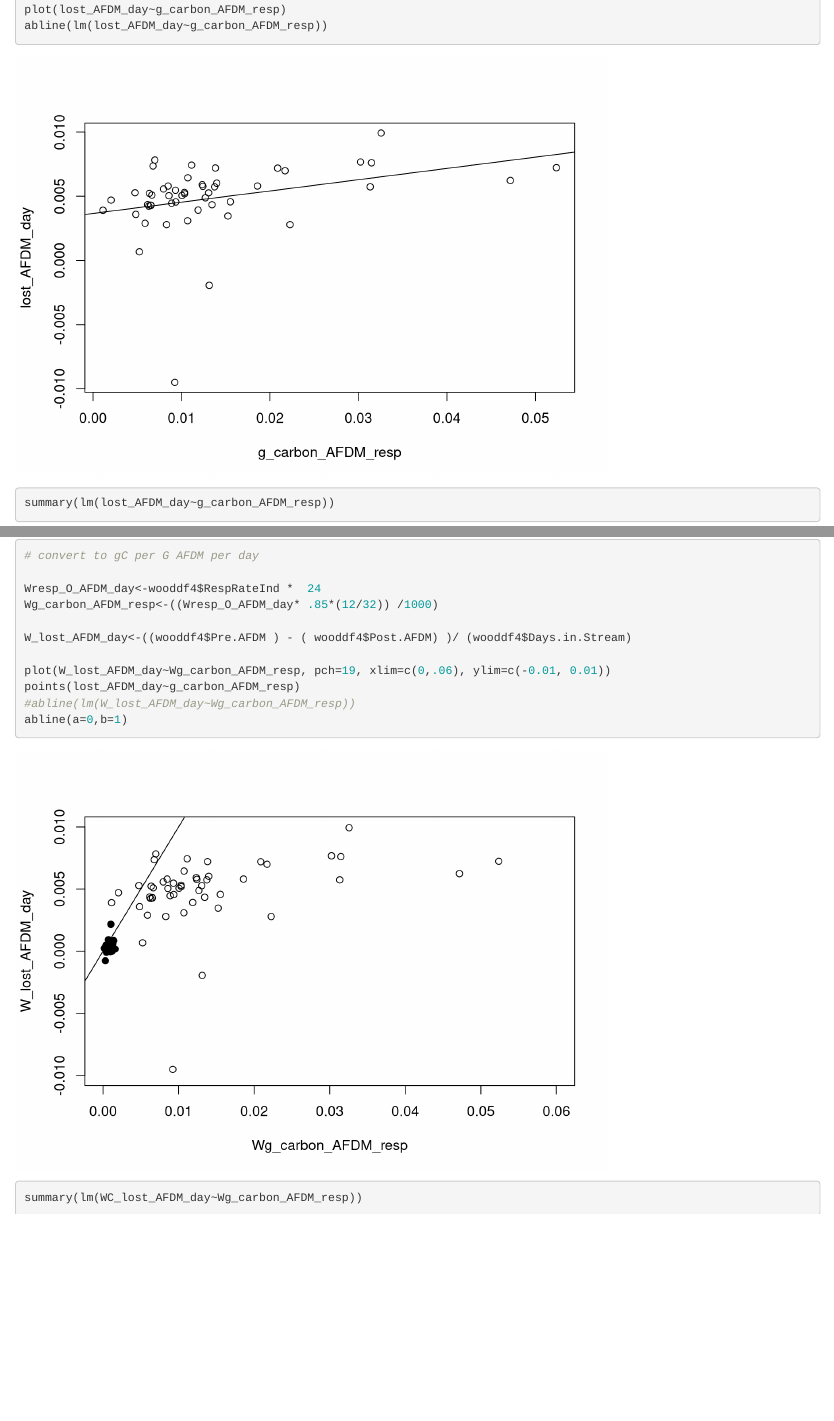
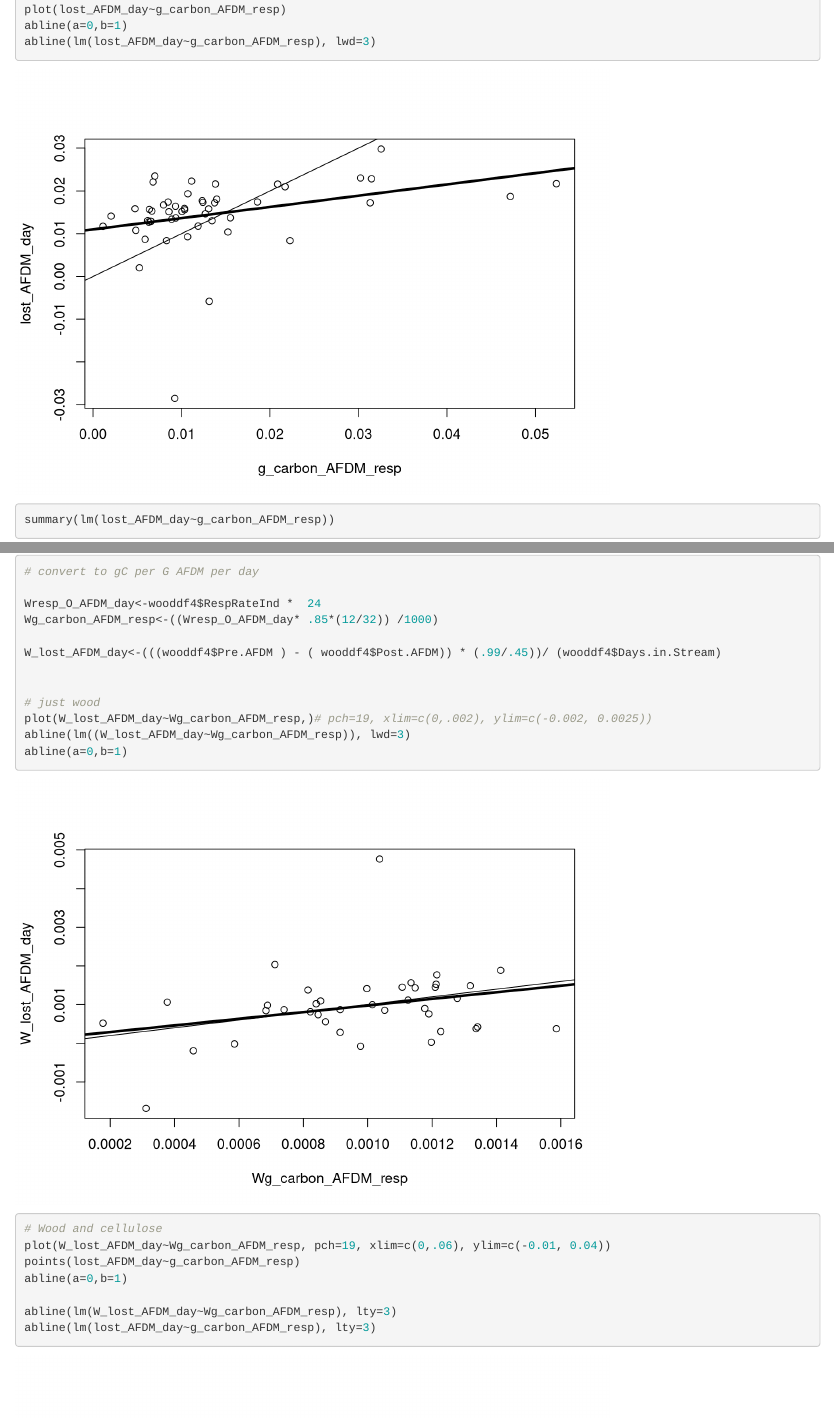
Before and after one commit to emily-22/microbial, an R Markdown document (Resp_breakdown_all sites and NO_AMD_aug14.Rmd): the page in a window 1100 px wide, from 7920 px down, and a second part further down, joined at a grey line. Rendered offline with R 4.5, knitr and Pandoc, with nearby package versions; some code elsewhere in the file could not run offline.

Commit message:
updating carbon loss

```diff
--- a/Resp_breakdown_all sites and NO_AMD_aug14.Rmd
+++ b/Resp_breakdown_all sites and NO_AMD_aug14.Rmd
@@ -253,6 +253,7 @@ lost_AFDM_day<-((spongedf$Pre.AFDM ) - ( spongedf$Post.AFDM) )/ (spongedf$Days.i
 
 plot(lost_AFDM_day~g_carbon_AFDM_resp)
-abline(lm(lost_AFDM_day~g_carbon_AFDM_resp))
+abline(a=0,b=1)
+abline(lm(lost_AFDM_day~g_carbon_AFDM_resp), lwd=3)
 summary(lm(lost_AFDM_day~g_carbon_AFDM_resp))
 
 
@@ -1178,10 +1188,18 @@ abline(a=0,b=1)
 Wresp_O_AFDM_day<-wooddf4$RespRateInd *  24
 Wg_carbon_AFDM_resp<-((Wresp_O_AFDM_day* .85*(12/32)) /1000)
 
-W_lost_AFDM_day<-((wooddf4$Pre.AFDM ) - ( wooddf4$Post.AFDM) )/ (wooddf4$Days.in.Stream)
+W_lost_AFDM_day<-(((wooddf4$Pre.AFDM ) - ( wooddf4$Post.AFDM)) * (.99/.45))/ (wooddf4$Days.in.Stream)
 
-plot(W_lost_AFDM_day~Wg_carbon_AFDM_resp, pch=19, xlim=c(0,.06), ylim=c(-0.01, 0.01))
+
+# just wood
+plot(W_lost_AFDM_day~Wg_carbon_AFDM_resp,)# pch=19, xlim=c(0,.002), ylim=c(-0.002, 0.0025))
+abline(lm((W_lost_AFDM_day~Wg_carbon_AFDM_resp)), lwd=3)
+abline(a=0,b=1)
+
+# Wood and cellulose
+plot(W_lost_AFDM_day~Wg_carbon_AFDM_resp, pch=19, xlim=c(0,.06), ylim=c(-0.01, 0.04))
 points(lost_AFDM_day~g_carbon_AFDM_resp)
-#abline(lm(W_lost_AFDM_day~Wg_carbon_AFDM_resp))
 abline(a=0,b=1)
-summary(lm(WC_lost_AFDM_day~Wg_carbon_AFDM_resp))
+
+abline(lm(W_lost_AFDM_day~Wg_carbon_AFDM_resp), lty=3)
+abline(lm(lost_AFDM_day~g_carbon_AFDM_resp), lty=3)
```
Also changed, not shown: Resp_breakdown_all sites and NO_AMD_aug14.Rmd (21 more changed lines).
